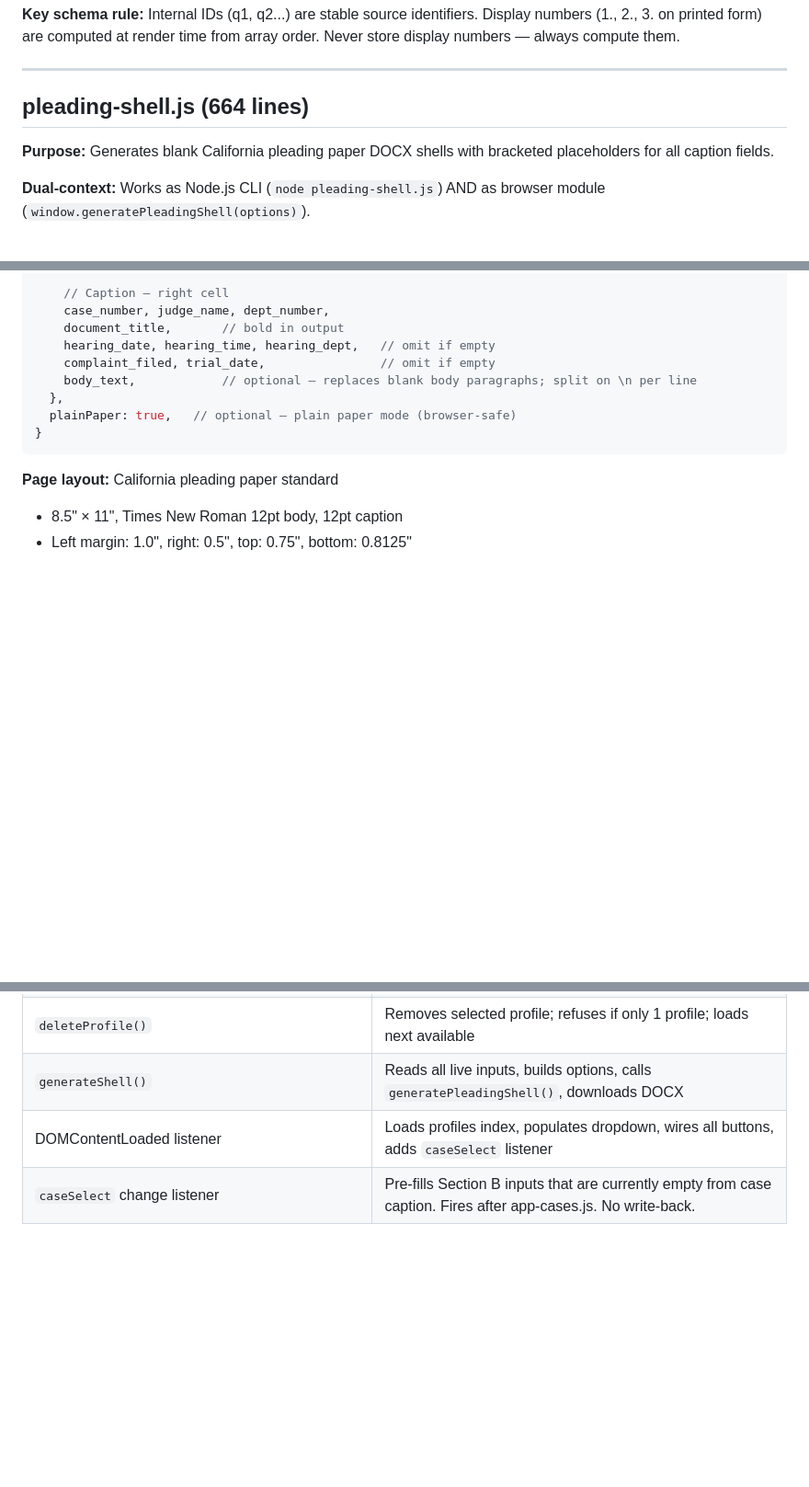
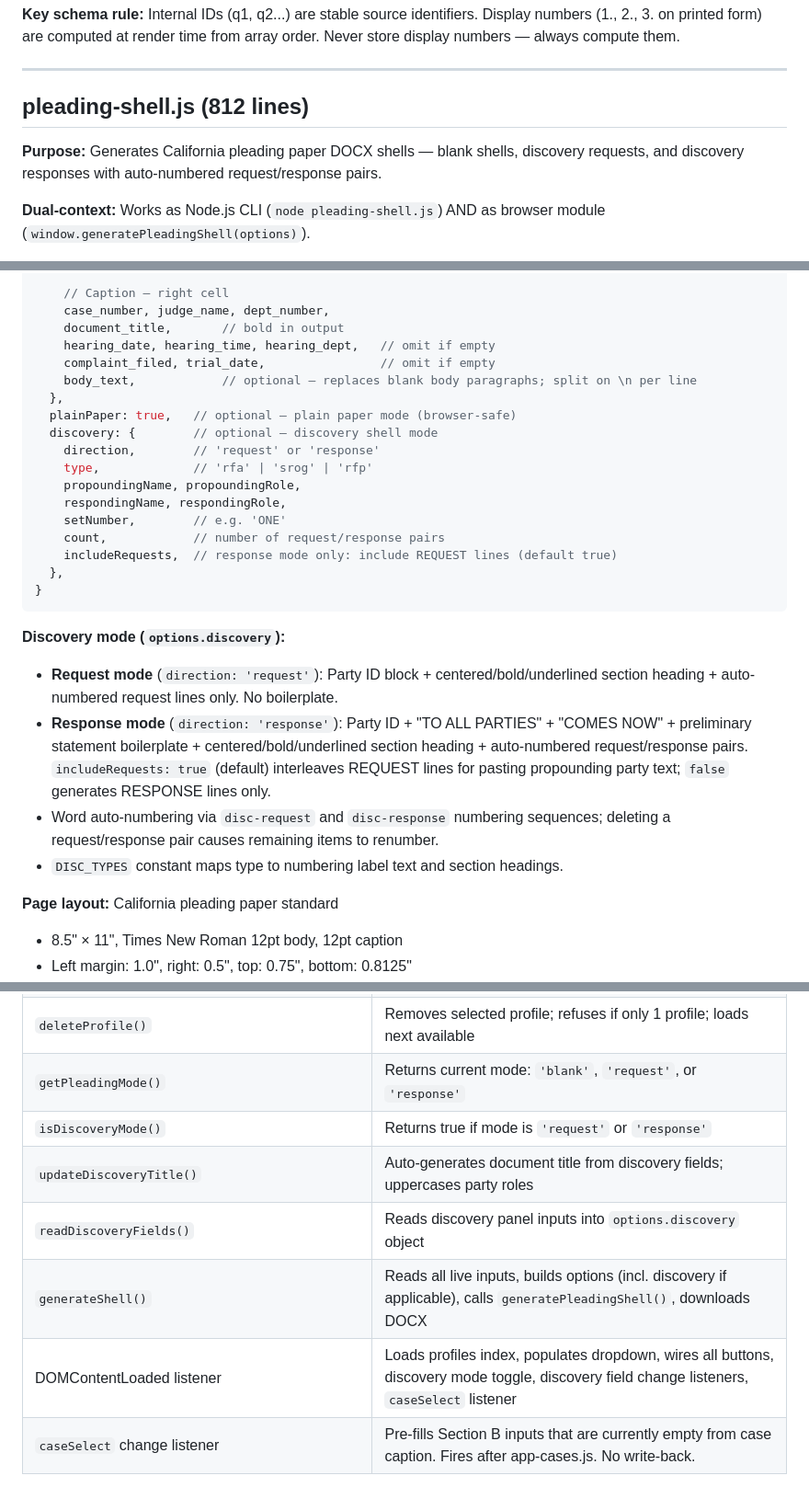
Before and after one commit to ChiefLITigator/jury-tool, a Markdown page: CODEBASE-MAP.md, 3 parts joined by grey strips. Shown at 92% size. Drawn GitHub-style; blank space fills up the shorter version.

Commit message:
Update CODEBASE-MAP.md for discovery shell feature
Update pleading-shell.js and pleading-ui.js sections with new line
counts, discovery mode options shape, DISC_TYPES constant, and new
UI functions. Add numbering desync known limitation.

Co-Authored-By: Claude Opus 4.6 (1M context) <noreply@anthropic.com>

````diff
--- a/CODEBASE-MAP.md
+++ b/CODEBASE-MAP.md
@@ -561,10 +561,10 @@ from array order. Never store display numbers — always compute them.
 
 ---
 
-## pleading-shell.js  (664 lines)
+## pleading-shell.js  (812 lines)
 
-**Purpose:** Generates blank California pleading paper DOCX shells
-with bracketed placeholders for all caption fields.
+**Purpose:** Generates California pleading paper DOCX shells — blank shells,
+discovery requests, and discovery responses with auto-numbered request/response pairs.
 
 **Dual-context:** Works as Node.js CLI (`node pleading-shell.js`)
 AND as browser module (`window.generatePleadingShell(options)`).
@@ -601,8 +601,29 @@ AND as browser module (`window.generatePleadingShell(options)`).
     body_text,            // optional — replaces blank body paragraphs; split on \n per line
   },
   plainPaper: true,   // optional — plain paper mode (browser-safe)
+  discovery: {        // optional — discovery shell mode
+    direction,        // 'request' or 'response'
+    type,             // 'rfa' | 'srog' | 'rfp'
+    propoundingName, propoundingRole,
+    respondingName, respondingRole,
+    setNumber,        // e.g. 'ONE'
+    count,            // number of request/response pairs
+    includeRequests,  // response mode only: include REQUEST lines (default true)
+  },
 }
 ```
+
+**Discovery mode (`options.discovery`):**
+- **Request mode** (`direction: 'request'`): Party ID block + centered/bold/underlined
+  section heading + auto-numbered request lines only. No boilerplate.
+- **Response mode** (`direction: 'response'`): Party ID + "TO ALL PARTIES" +
+  "COMES NOW" + preliminary statement boilerplate + centered/bold/underlined
+  section heading + auto-numbered request/response pairs.
+  `includeRequests: true` (default) interleaves REQUEST lines for pasting
+  propounding party text; `false` generates RESPONSE lines only.
+- Word auto-numbering via `disc-request` and `disc-response` numbering sequences;
+  deleting a request/response pair causes remaining items to renumber.
+- `DISC_TYPES` constant maps type to numbering label text and section headings.
 
 **Page layout:** California pleading paper standard
 - 8.5" × 11", Times New Roman 12pt body, 12pt caption
@@ -645,8 +666,12 @@ with other app files. Does not read `draftState`, `packetInstructions`, or `vfFo
 | `readProfileFields()` | Reads Section A inputs into a profile object |
 | `saveProfile()` | Saves current fields under profile name (`#profileNameInput` if filled, else dropdown selection); always writes legacy key too |
 | `deleteProfile()` | Removes selected profile; refuses if only 1 profile; loads next available |
-| `generateShell()` | Reads all live inputs, builds options, calls `generatePleadingShell()`, downloads DOCX |
-| DOMContentLoaded listener | Loads profiles index, populates dropdown, wires all buttons, adds `caseSelect` listener |
+| `getPleadingMode()` | Returns current mode: `'blank'`, `'request'`, or `'response'` |
+| `isDiscoveryMode()` | Returns true if mode is `'request'` or `'response'` |
+| `updateDiscoveryTitle()` | Auto-generates document title from discovery fields; uppercases party roles |
+| `readDiscoveryFields()` | Reads discovery panel inputs into `options.discovery` object |
+| `generateShell()` | Reads all live inputs, builds options (incl. discovery if applicable), calls `generatePleadingShell()`, downloads DOCX |
+| DOMContentLoaded listener | Loads profiles index, populates dropdown, wires all buttons, discovery mode toggle, discovery field change listeners, `caseSelect` listener |
 | `caseSelect` change listener | Pre-fills Section B inputs that are currently empty from case caption. Fires after app-cases.js. No write-back. |
 
 **Constants:**
````
Also changed, not shown: other parts of CODEBASE-MAP.md (+5 -4 lines).
